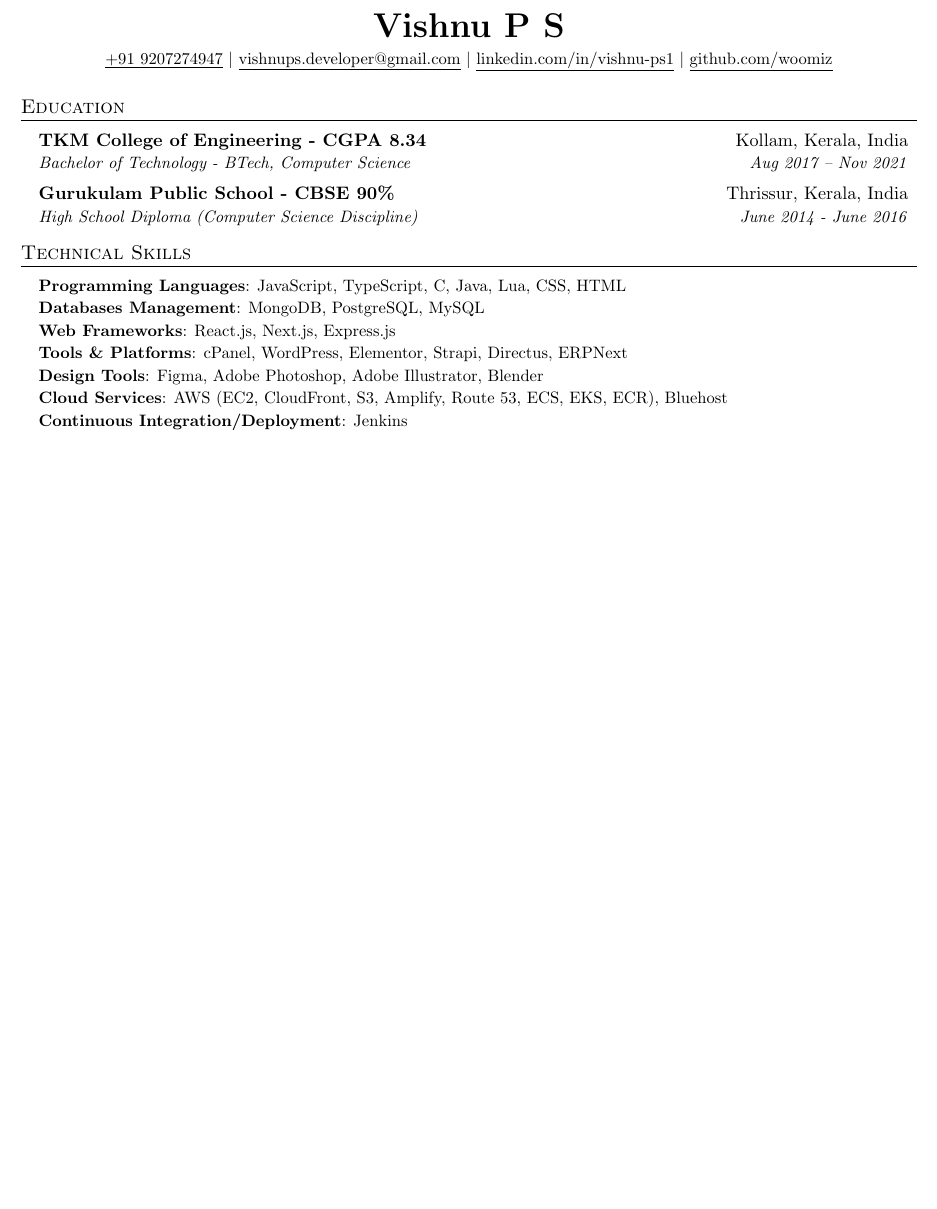
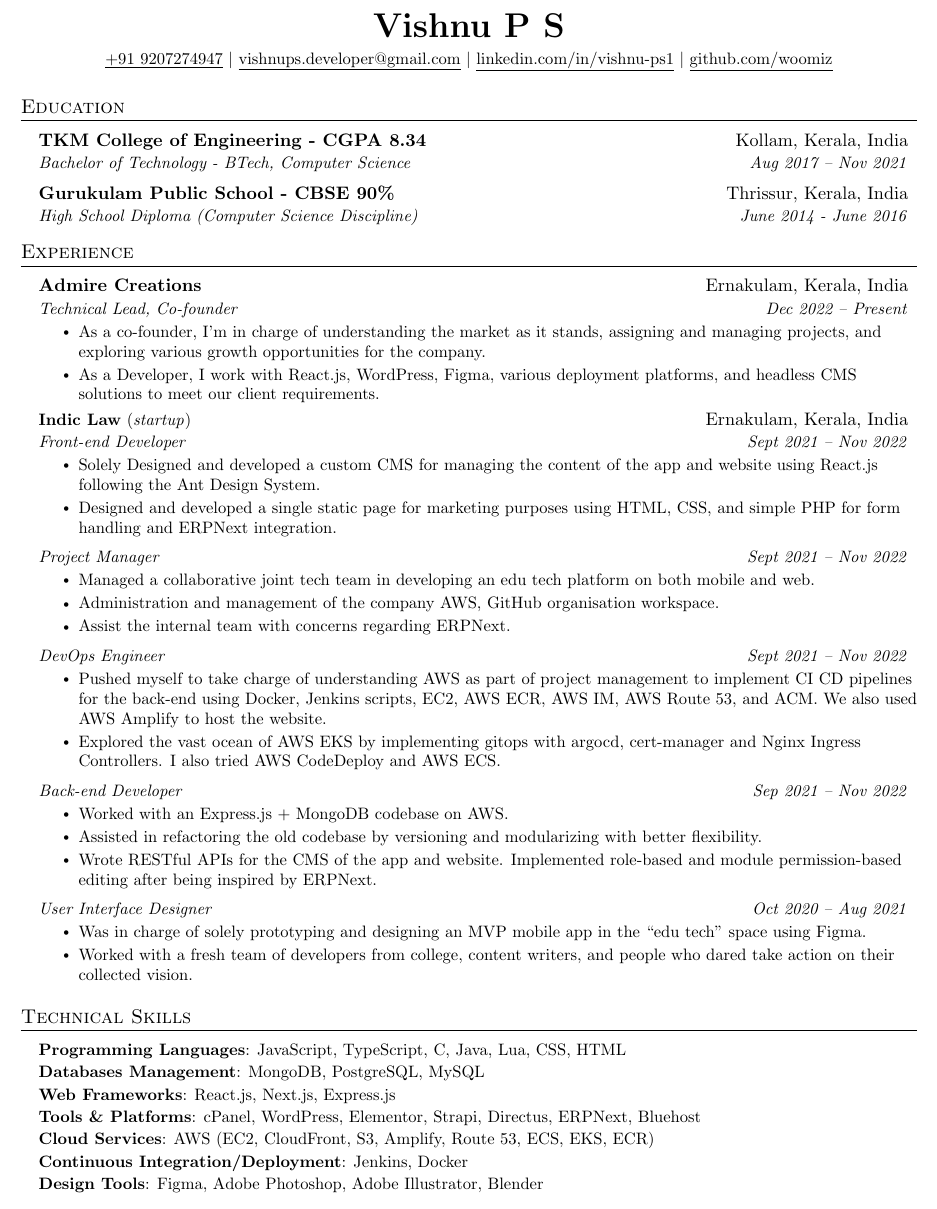
Before and after one commit to woomiz/resume, a LaTeX CV (resume.tex, which reads components/experiance.tex, components/skills.tex): part of the page, cut so that both start at the same text, the shorter picture padded with empty space. Compiled offline with pdfLaTeX.

Commit message:
feat: adding skills & experiance

```diff
--- /dev/null
+++ b/components/experiance.tex
@@ -0,0 +1,52 @@
+%-----------EXPERIENCE-----------
+\section{Experience}
+    \resumeSubHeadingListStart
+        \resumeHeading
+        {Admire Creations}{Ernakulam, Kerala, India}
+        {Technical Lead, Co-founder}{Dec 2022 -- Present}
+        \resumeItemListStart
+            \resumeItem{As a co-founder, I’m in charge of understanding the market as it stands, assigning and managing projects, and exploring various growth opportunities for the company.}
+            \resumeItem{As a Developer, I work with React.js, WordPress, Figma, various deployment platforms, and headless CMS solutions to meet our client requirements.}
+        \resumeItemListEnd
+
+        \begin{tabular*}{0.97\textwidth}{l@{\extracolsep{\fill}}r}
+            \small{\textbf{Indic Law} $($\emph{startup}}$)$ & {Ernakulam, Kerala, India} \\
+        \end{tabular*}\vspace{-7pt}
+
+        \resumeSubHeading
+        {Front-end Developer}{Sept 2021 -- Nov 2022}
+        \resumeItemListStart
+            \resumeItem{Solely Designed and developed a custom CMS for managing the content of the app and website using React.js following the Ant Design System.}
+            \resumeItem{Designed and developed a single static page for marketing purposes using HTML, CSS, and simple PHP for form handling and ERPNext integration.}
+        \resumeItemListEnd
+
+        \resumeSubHeading
+        {Project Manager}{Sept 2021 -- Nov 2022}
+        \resumeItemListStart
+            \resumeItem{Managed a collaborative joint tech team in developing an edu tech platform on both mobile and web.}
+            \resumeItem{Administration and management of the company AWS, GitHub organisation workspace.}
+            \resumeItem{Assist the internal team with concerns regarding ERPNext.}
+        \resumeItemListEnd
+
+        \resumeSubHeading
+        {DevOps Engineer}{Sept 2021 -- Nov 2022}
+        \resumeItemListStart
+            \resumeItem{Pushed myself to take charge of understanding AWS as part of project management to implement CI CD pipelines for the back-end using Docker, Jenkins scripts, EC2, AWS ECR, AWS IM, AWS Route 53, and ACM. We also used AWS Amplify to host the website.}
+            \resumeItem{Explored the vast ocean of AWS EKS by implementing gitops with argocd, cert-manager and Nginx Ingress Controllers. I also tried AWS CodeDeploy and AWS ECS.}
+        \resumeItemListEnd
+
+        \resumeSubHeading
+        {Back-end Developer}{Sep 2021 -- Nov 2022}
+        \resumeItemListStart
+            \resumeItem{Worked with an Express.js + MongoDB codebase on AWS.}
+            \resumeItem{Assisted in refactoring the old codebase by versioning and modularizing with better flexibility.}
+            \resumeItem{Wrote RESTful APIs for the CMS of the app and website. Implemented role-based and module permission-based editing after being inspired by ERPNext.}
+        \resumeItemListEnd
+
+        \resumeSubHeading
+        {User Interface Designer}{Oct 2020 -- Aug 2021}
+        \resumeItemListStart
+            \resumeItem{Was in charge of solely prototyping and designing an MVP mobile app in the “edu tech” space using Figma.}
+            \resumeItem{Worked with a fresh team of developers from college, content writers, and people who dared take action on their collected vision.}
+        \resumeItemListEnd
+    \resumeSubHeadingListEnd
--- a/components/skills.tex
+++ b/components/skills.tex
@@ -5,9 +5,9 @@
 	\item \textbf{Programming Languages}: JavaScript, TypeScript, C, Java, Lua, CSS, HTML
 	\item \textbf{Databases Management}: MongoDB, PostgreSQL, MySQL
 	\item \textbf{Web Frameworks}: React.js, Next.js, Express.js
-        \item \textbf{Tools \& Platforms}:  cPanel, WordPress, Elementor, Strapi, Directus, ERPNext
+	\item \textbf{Tools \& Platforms}:  cPanel, WordPress, Elementor, Strapi, Directus, ERPNext, Bluehost
+	\item \textbf{Cloud Services}: AWS (EC2, CloudFront, S3, Amplify, Route 53, ECS, EKS, ECR)
+	\item \textbf{Continuous Integration/Deployment}: Jenkins, Docker
     \item \textbf{Design Tools}: Figma, Adobe Photoshop, Adobe Illustrator, Blender
-        \item \textbf{Cloud Services}: AWS (EC2, CloudFront, S3, Amplify, Route 53, ECS, EKS, ECR), Bluehost
-        \item \textbf{Continuous Integration/Deployment}: Jenkins
 	      }
 \end{itemize}
--- a/main.tex
+++ b/resume.tex
@@ -67,7 +67,7 @@
   }
 }
 
-\newcommand{\resumeSubheading}[4]{
+\newcommand{\resumeHeading}[4]{
   \vspace{-2pt}\item
     \begin{tabular*}{0.97\textwidth}[t]{l@{\extracolsep{\fill}}r}
       \textbf{#1} & #2 \\
@@ -75,7 +75,8 @@
     \end{tabular*}\vspace{-7pt}
 }
 
-\newcommand{\resumeSubSubheading}[2]{
+\newcommand{\resumeSubHeading}[2]{
+    \vspace{-2pt}
     \item
     \begin{tabular*}{0.97\textwidth}{l@{\extracolsep{\fill}}r}
       \textit{\small#1} & \textit{\small #2} \\
@@ -99,17 +100,15 @@
 \newcommand{\resumeItemListEnd}{\end{itemize}\vspace{-5pt}}
 
 %-------------------------------------------
-%%%%%%  RESUME STARTS HERE  %%%%%%%%%%%%%%%%%%%%%%%%%%%%
-
 \begin{document}
 
 % include all the sections
 \input{components/title}
 \input{components/education}
-% \input{components/experiance}
+\input{components/experiance}
 % \input{components/projects}
 % \input{components/certifications}
 \input{components/skills}
 
+\end{document}
 %-------------------------------------------
-\end{document}
```
Also changed, not shown: components/education.tex (+2 -2 lines), components/title.tex (+5 -5 lines), README.md, resume.pdf (added), resume.png (added). Lines whose indentation alone changed are shown as unchanged.
